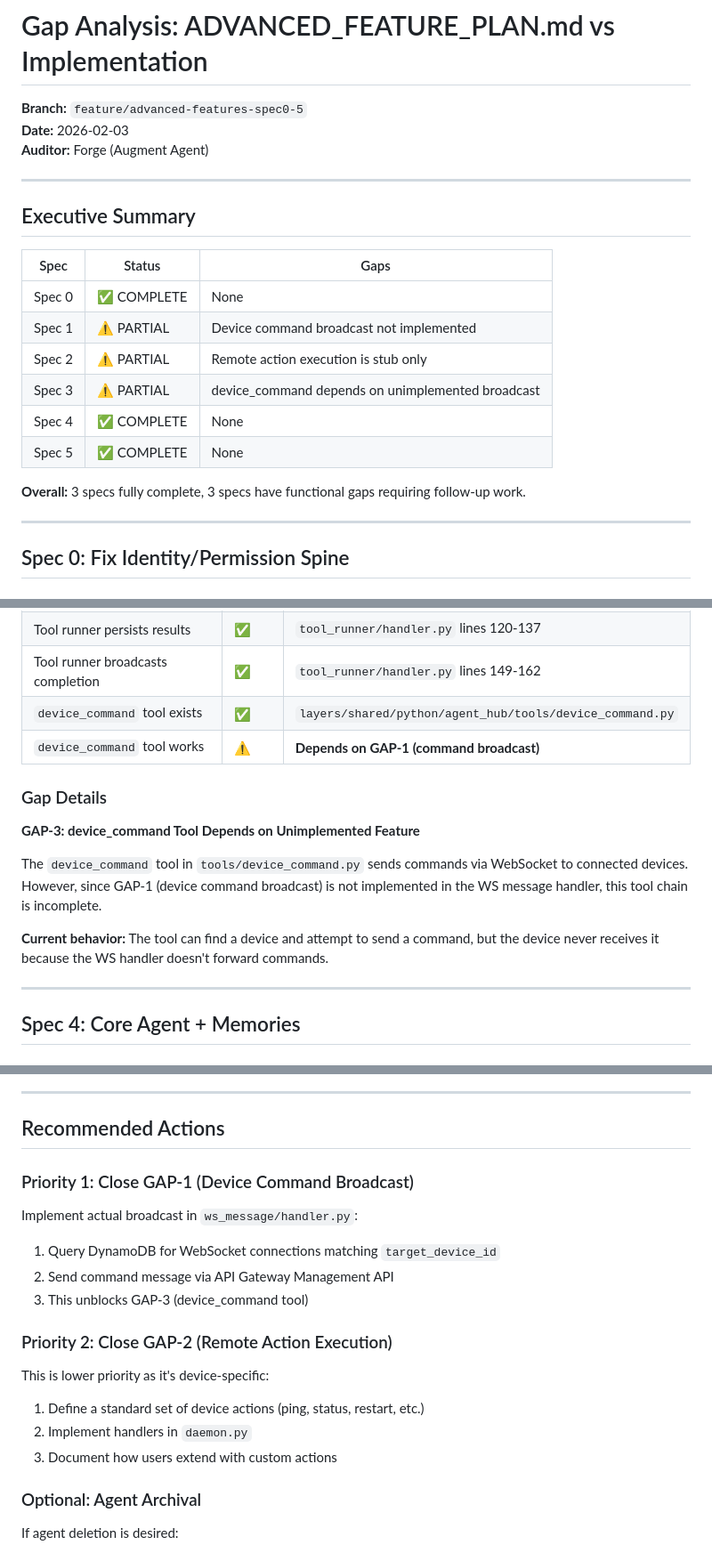
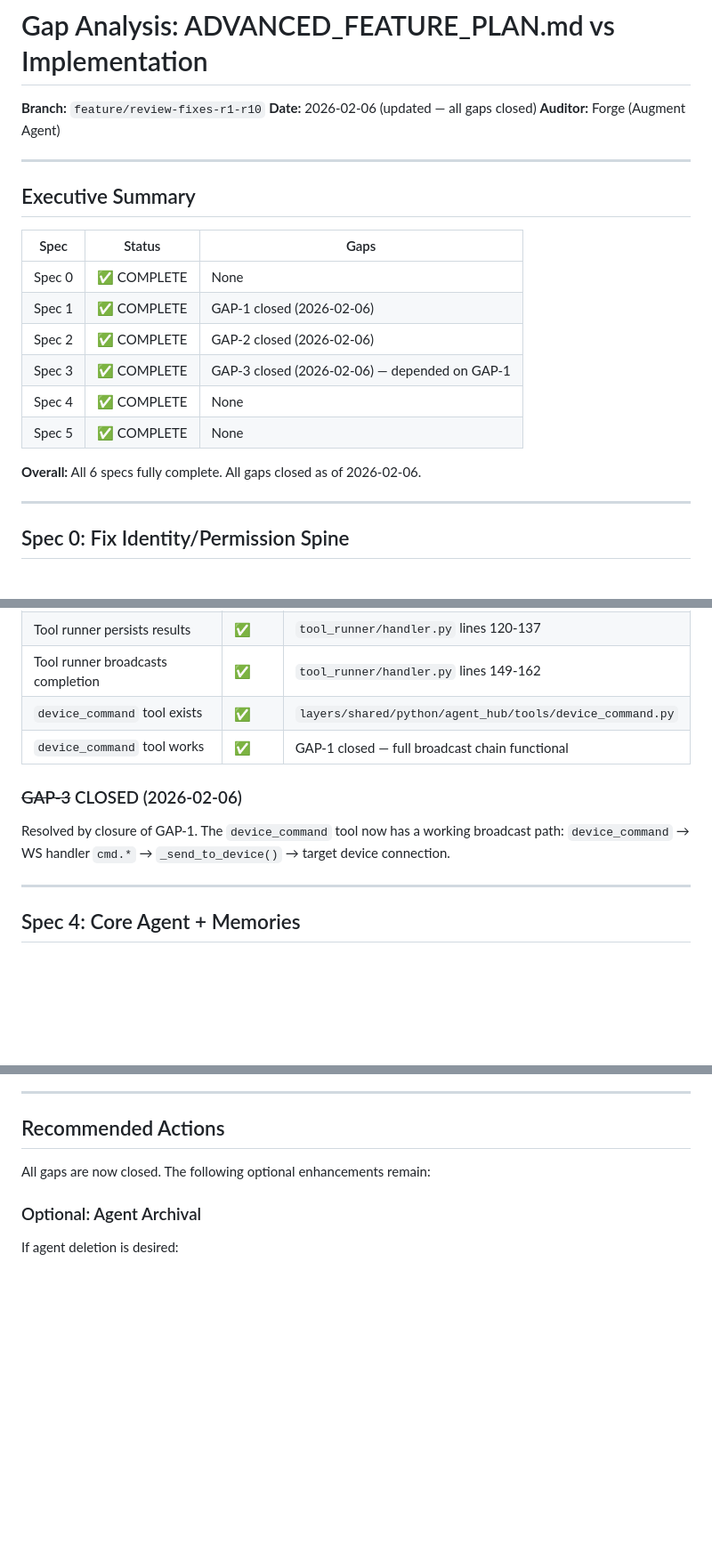
Before and after one commit to Daylily-Informatics/marvain, a Markdown page: GAPANALYSIS.md, 3 parts joined by grey strips. Shown at 89% size. GitHub-like rendering; blank space fills up the shorter version.

```diff
--- a/GAPANALYSIS.md
+++ b/GAPANALYSIS.md
@@ -1,7 +1,7 @@
 # Gap Analysis: ADVANCED_FEATURE_PLAN.md vs Implementation
 
-**Branch:** `feature/advanced-features-spec0-5`
-**Date:** 2026-02-03
+**Branch:** `feature/review-fixes-r1-r10`
+**Date:** 2026-02-06 (updated — all gaps closed)
 **Auditor:** Forge (Augment Agent)
 
 ---
@@ -11,13 +11,13 @@
 | Spec | Status | Gaps |
 |------|--------|------|
 | Spec 0 | ✅ COMPLETE | None |
-| Spec 1 | ⚠️ PARTIAL | Device command broadcast not implemented |
-| Spec 2 | ⚠️ PARTIAL | Remote action execution is stub only |
-| Spec 3 | ⚠️ PARTIAL | device_command depends on unimplemented broadcast |
+| Spec 1 | ✅ COMPLETE | GAP-1 closed (2026-02-06) |
+| Spec 2 | ✅ COMPLETE | GAP-2 closed (2026-02-06) |
+| Spec 3 | ✅ COMPLETE | GAP-3 closed (2026-02-06) — depended on GAP-1 |
 | Spec 4 | ✅ COMPLETE | None |
 | Spec 5 | ✅ COMPLETE | None |
 
-**Overall:** 3 specs fully complete, 3 specs have functional gaps requiring follow-up work.
+**Overall:** All 6 specs fully complete. All gaps closed as of 2026-02-06.
 
 ---
 
@@ -131,15 +103,12 @@ elif msg_type == "cmd.config":
 | Tool runner persists results | ✅ | `tool_runner/handler.py` lines 120-137 |
 | Tool runner broadcasts completion | ✅ | `tool_runner/handler.py` lines 149-162 |
 | `device_command` tool exists | ✅ | `layers/shared/python/agent_hub/tools/device_command.py` |
-| `device_command` tool works | ⚠️ | **Depends on GAP-1 (command broadcast)** |
+| `device_command` tool works | ✅ | GAP-1 closed — full broadcast chain functional |
 
-### Gap Details
+### ~~GAP-3~~ CLOSED (2026-02-06)
 
-**GAP-3: device_command Tool Depends on Unimplemented Feature**
-
-The `device_command` tool in `tools/device_command.py` sends commands via WebSocket to connected devices. However, since GAP-1 (device command broadcast) is not implemented in the WS message handler, this tool chain is incomplete.
-
-**Current behavior:** The tool can find a device and attempt to send a command, but the device never receives it because the WS handler doesn't forward commands.
+Resolved by closure of GAP-1. The `device_command` tool now has a working broadcast path:
+`device_command` → WS handler `cmd.*` → `_send_to_device()` → target device connection.
 
 ---
 
@@ -203,19 +172,7 @@ The `device_command` tool in `tools/device_command.py` sends commands via WebSoc
 
 ## Recommended Actions
 
-### Priority 1: Close GAP-1 (Device Command Broadcast)
-
-Implement actual broadcast in `ws_message/handler.py`:
-1. Query DynamoDB for WebSocket connections matching `target_device_id`
-2. Send command message via API Gateway Management API
-3. This unblocks GAP-3 (device_command tool)
-
-### Priority 2: Close GAP-2 (Remote Action Execution)
-
-This is lower priority as it's device-specific:
-1. Define a standard set of device actions (ping, status, restart, etc.)
-2. Implement handlers in `daemon.py`
-3. Document how users extend with custom actions
+All gaps are now closed. The following optional enhancements remain:
 
 ### Optional: Agent Archival
 
```
Also changed, not shown: other parts of GAPANALYSIS.md (+18 -46 lines).
